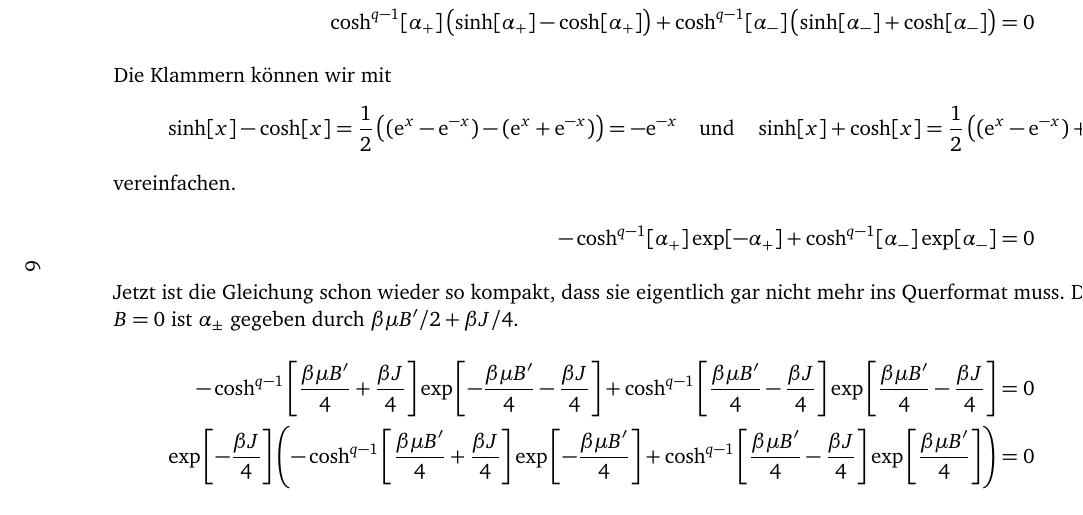
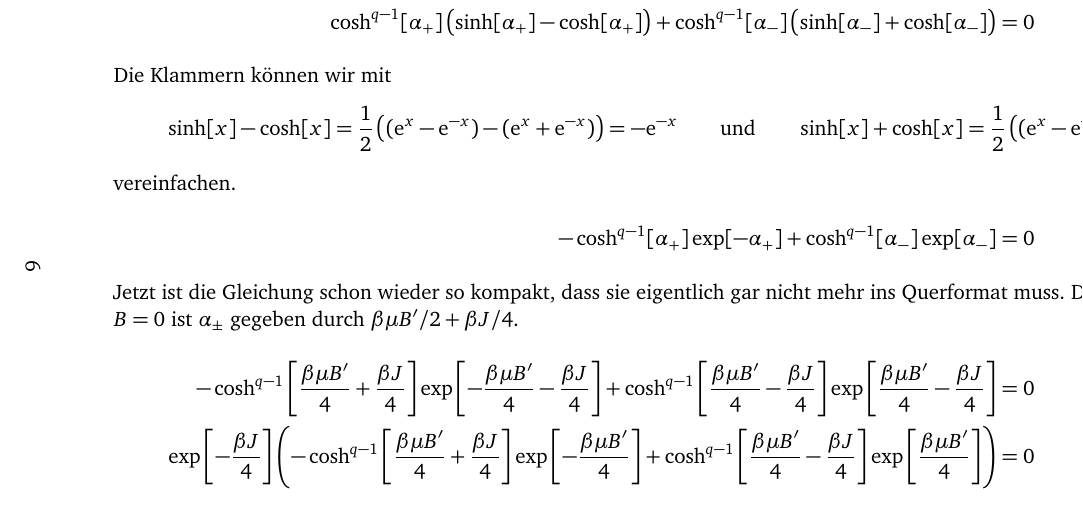
Before and after one commit to martin-ueding/physik521-Zettel, a LaTeX document (13/physik521-13.tex): part of page 6 of 7, cut so that both start at the same text. Compiled offline with pdfLaTeX; an older LaTeX class or package is replaced by its successor.

Commit message:
Mehr Abstand

```diff
--- a/13/physik521-13.tex
+++ b/13/physik521-13.tex
@@ -268,7 +268,7 @@ Punkt, an dem man das Papier quer nehmen muss …
         \[
             \sinh[x] - \cosh[x] = \frac 12 \del{ (\eup^x - \eup^{-x}) - (\eup^x
             + \eup^{-x})} = - \eup^{-x}
-            \quad \text{und} \quad
+            \qquad \text{und} \qquad
             \sinh[x] + \cosh[x] = \frac 12 \del{ (\eup^x - \eup^{-x}) + (\eup^x
             + \eup^{-x})} = \eup^{x}.
         \]
```
